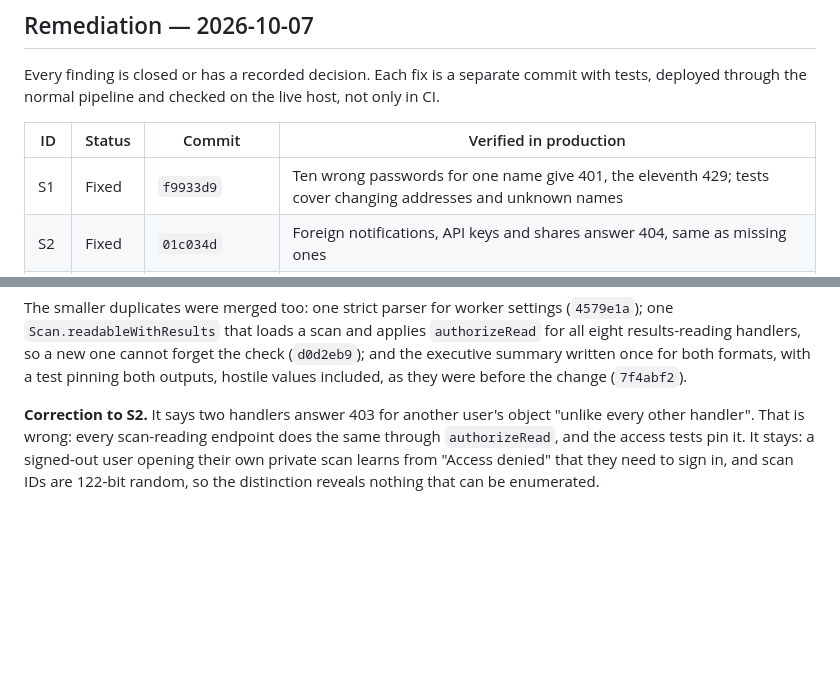
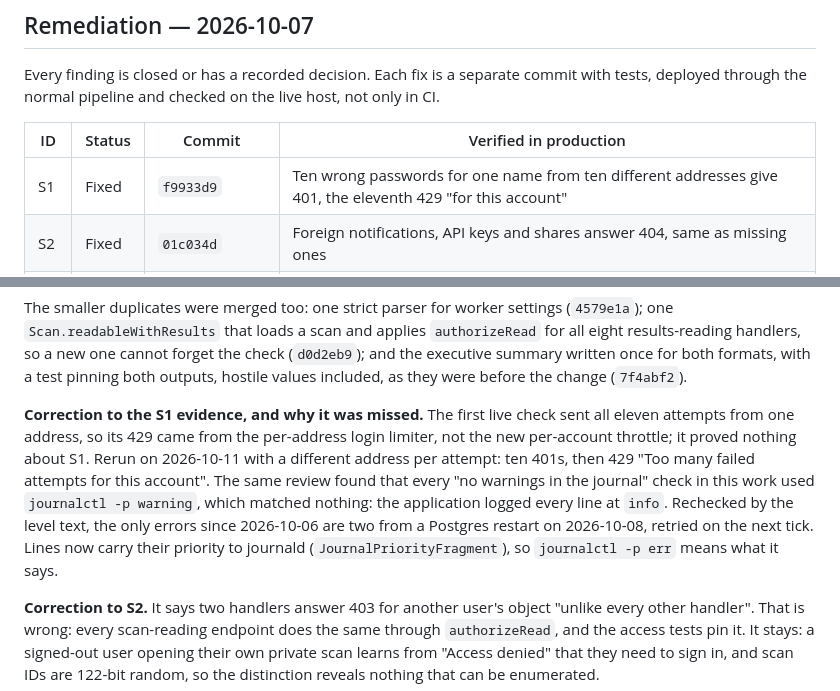
Before and after one commit to Alexandru2984/Digital-Footprint-Tracker, a Markdown page: docs/AUDIT_2026-10-06.md, 2 parts joined by grey strips. GitHub-like rendering; blank space fills up the shorter version.

Commit message:
docs: correct the S1 evidence and the journal checks

```diff
--- a/docs/AUDIT_2026-10-06.md
+++ b/docs/AUDIT_2026-10-06.md
@@ -44,7 +44,7 @@ live host, not only in CI.
 
 | ID | Status | Commit | Verified in production |
 |---|---|---|---|
-| S1 | Fixed | `f9933d9` | Ten wrong passwords for one name give 401, the eleventh 429; tests cover changing addresses and unknown names |
+| S1 | Fixed | `f9933d9` | Ten wrong passwords for one name from ten different addresses give 401, the eleventh 429 "for this account" |
 | S2 | Fixed | `01c034d` | Foreign notifications, API keys and shares answer 404, same as missing ones |
 | S3 | Fixed | `cdb9f2f` | `--` before targets for whois and holehe; worker target pattern refuses a leading `-` |
 | S4 | Fixed | (operational) | `ENCRYPTION_WRITE_VERSION=2`; rewrap rewrote and verified 161 rows; a separate `--verify-only` pass is clean; no v1 envelope remains |
@@ -114,6 +114,18 @@ applies `authorizeRead` for all eight results-reading handlers, so a new one
 cannot forget the check (`d0d2eb9`); and the executive summary written once for
 both formats, with a test pinning both outputs, hostile values included, as
 they were before the change (`7f4abf2`).
+
+**Correction to the S1 evidence, and why it was missed.** The first live
+check sent all eleven attempts from one address, so its 429 came from the
+per-address login limiter, not the new per-account throttle; it proved
+nothing about S1. Rerun on 2026-10-11 with a different address per attempt:
+ten 401s, then 429 "Too many failed attempts for this account". The same
+review found that every "no warnings in the journal" check in this work used
+`journalctl -p warning`, which matched nothing: the application logged every
+line at `info`. Rechecked by the level text, the only errors since
+2026-10-06 are two from a Postgres restart on 2026-10-08, retried on the next
+tick. Lines now carry their priority to journald (`JournalPriorityFragment`),
+so `journalctl -p err` means what it says.
 
 **Correction to S2.** It says two handlers answer 403 for another user's object
 "unlike every other handler". That is wrong: every scan-reading endpoint does
```
